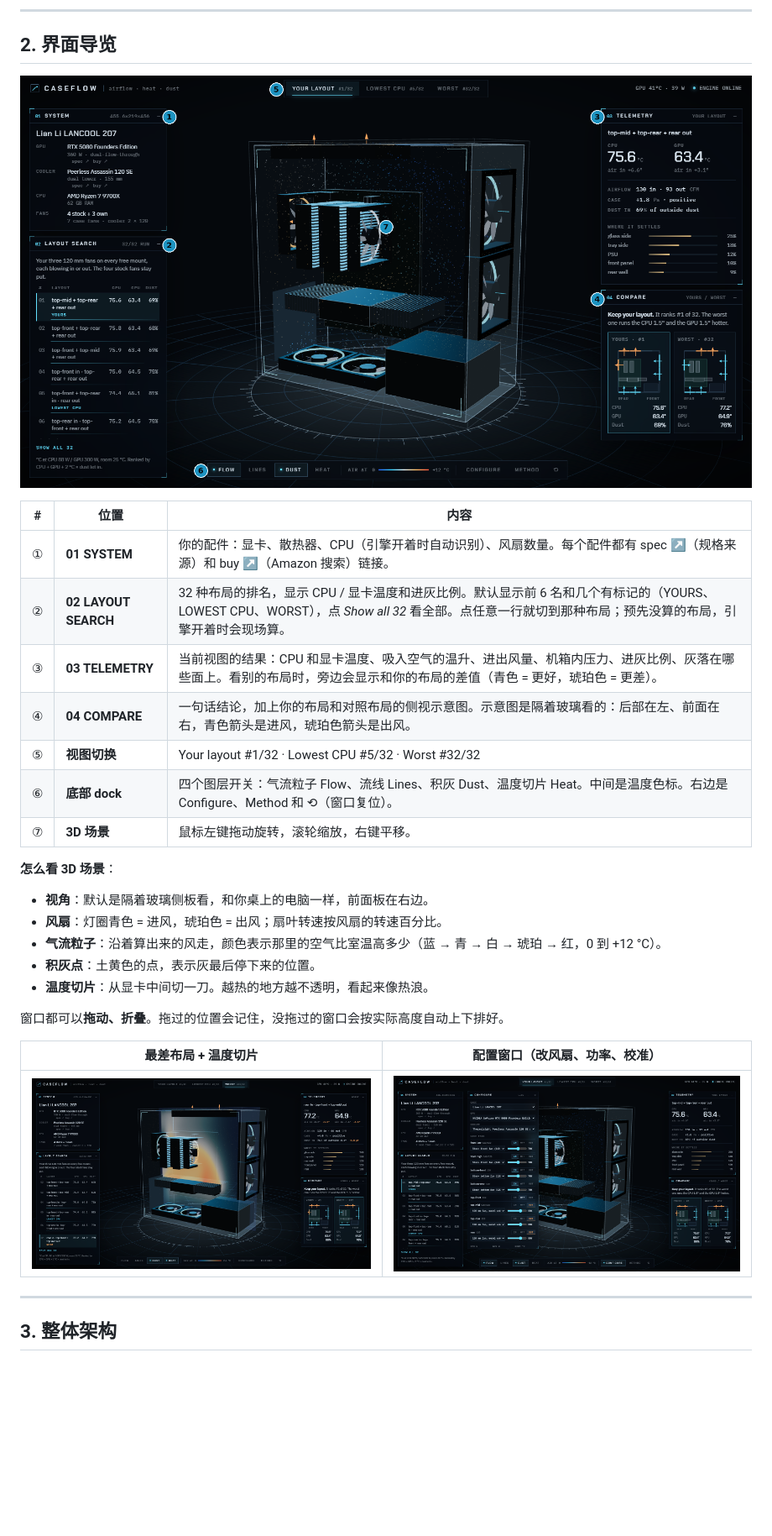
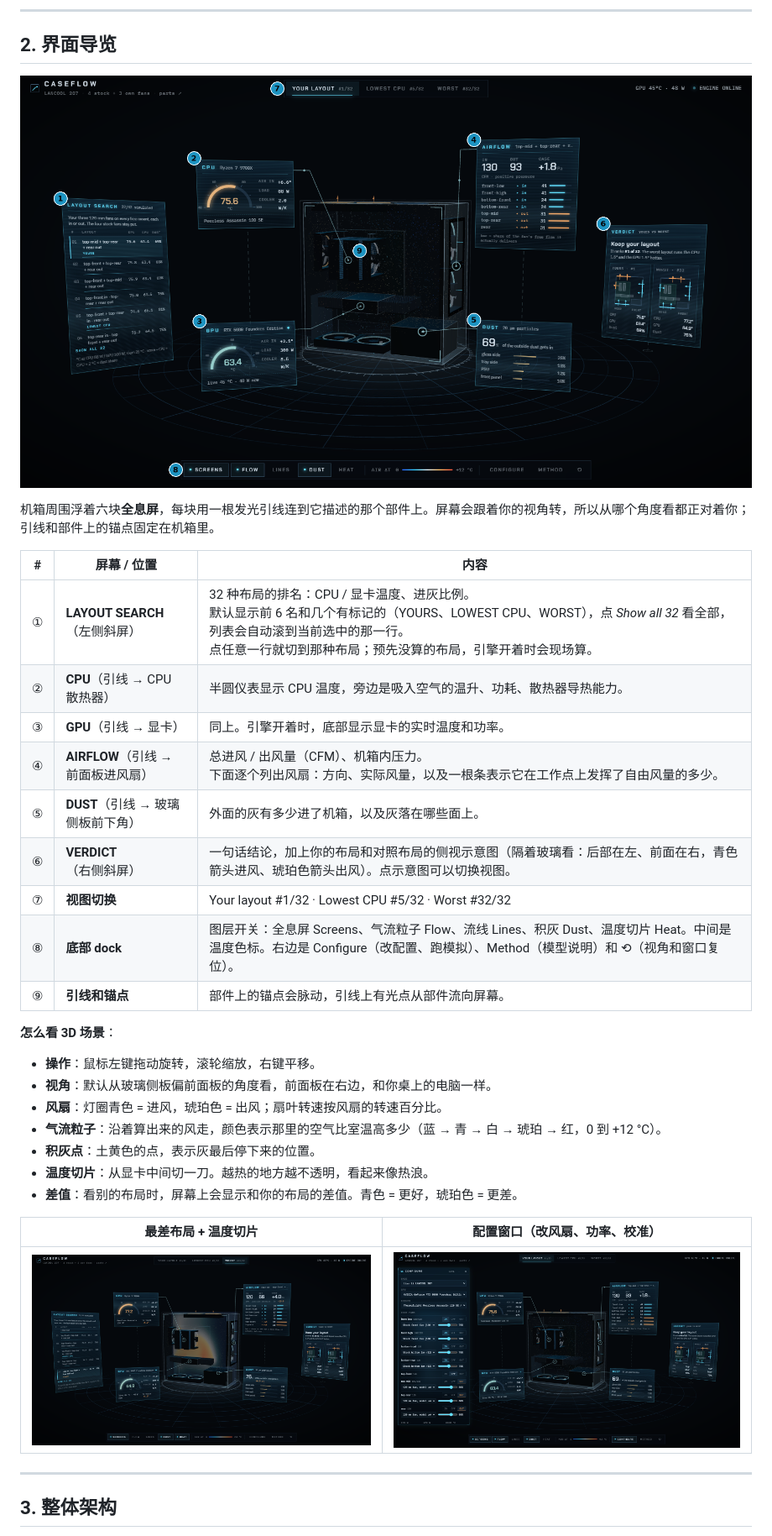
Before and after one commit to D3R3KDM/caseflow, a Markdown page: docs/GUIDE.md, the part around one of its changes. Shown at 84% size. Drawn GitHub-style; pictures changed too: docs/media/ui_tour.png, docs/screens/caseflow_configure.png, docs/screens/caseflow_worst_heat.png; blank space fills up the shorter version.

```diff
--- a/docs/GUIDE.md
+++ b/docs/GUIDE.md
@@ -59,24 +59,28 @@
 
 ![界面导览](media/ui_tour.png)
 
-| # | 位置 | 内容 |
+机箱周围浮着六块**全息屏**，每块用一根发光引线连到它描述的那个部件上。屏幕会跟着你的视角转，所以从哪个角度看都正对着你；引线和部件上的锚点固定在机箱里。
+
+| # | 屏幕 / 位置 | 内容 |
 |---|---|---|
-| ① | **01 SYSTEM** | 你的配件：显卡、散热器、CPU（引擎开着时自动识别）、风扇数量。每个配件都有 spec ↗（规格来源）和 buy ↗（Amazon 搜索）链接。 |
-| ② | **02 LAYOUT SEARCH** | 32 种布局的排名，显示 CPU / 显卡温度和进灰比例。默认显示前 6 名和几个有标记的（YOURS、LOWEST CPU、WORST），点 *Show all 32* 看全部。点任意一行就切到那种布局；预先没算的布局，引擎开着时会现场算。 |
-| ③ | **03 TELEMETRY** | 当前视图的结果：CPU 和显卡温度、吸入空气的温升、进出风量、机箱内压力、进灰比例、灰落在哪些面上。看别的布局时，旁边会显示和你的布局的差值（青色 = 更好，琥珀色 = 更差）。 |
-| ④ | **04 COMPARE** | 一句话结论，加上你的布局和对照布局的侧视示意图。示意图是隔着玻璃看的：后部在左、前面在右，青色箭头是进风，琥珀色箭头是出风。 |
-| ⑤ | **视图切换** | Your layout #1/32 · Lowest CPU #5/32 · Worst #32/32 |
-| ⑥ | **底部 dock** | 四个图层开关：气流粒子 Flow、流线 Lines、积灰 Dust、温度切片 Heat。中间是温度色标。右边是 Configure、Method 和 ⟲（窗口复位）。 |
-| ⑦ | **3D 场景** | 鼠标左键拖动旋转，滚轮缩放，右键平移。 |
+| ① | **LAYOUT SEARCH**（左侧斜屏） | 32 种布局的排名：CPU / 显卡温度、进灰比例。<br>默认显示前 6 名和几个有标记的（YOURS、LOWEST CPU、WORST），点 *Show all 32* 看全部，列表会自动滚到当前选中的那一行。<br>点任意一行就切到那种布局；预先没算的布局，引擎开着时会现场算。 |
+| ② | **CPU**（引线 → CPU 散热器） | 半圆仪表显示 CPU 温度，旁边是吸入空气的温升、功耗、散热器导热能力。 |
+| ③ | **GPU**（引线 → 显卡） | 同上。引擎开着时，底部显示显卡的实时温度和功率。 |
+| ④ | **AIRFLOW**（引线 → 前面板进风扇） | 总进风 / 出风量（CFM）、机箱内压力。<br>下面逐个列出风扇：方向、实际风量，以及一根条表示它在工作点上发挥了自由风量的多少。 |
+| ⑤ | **DUST**（引线 → 玻璃侧板前下角） | 外面的灰有多少进了机箱，以及灰落在哪些面上。 |
+| ⑥ | **VERDICT**（右侧斜屏） | 一句话结论，加上你的布局和对照布局的侧视示意图（隔着玻璃看：后部在左、前面在右，青色箭头进风、琥珀色箭头出风）。点示意图可以切换视图。 |
+| ⑦ | **视图切换** | Your layout #1/32 · Lowest CPU #5/32 · Worst #32/32 |
+| ⑧ | **底部 dock** | 图层开关：全息屏 Screens、气流粒子 Flow、流线 Lines、积灰 Dust、温度切片 Heat。中间是温度色标。右边是 Configure（改配置、跑模拟）、Method（模型说明）和 ⟲（视角和窗口复位）。 |
+| ⑨ | **引线和锚点** | 部件上的锚点会脉动，引线上有光点从部件流向屏幕。 |
 
 **怎么看 3D 场景**：
-- **视角**：默认是隔着玻璃侧板看，和你桌上的电脑一样，前面板在右边。
+- **操作**：鼠标左键拖动旋转，滚轮缩放，右键平移。
+- **视角**：默认从玻璃侧板偏前面板的角度看，前面板在右边，和你桌上的电脑一样。
 - **风扇**：灯圈青色 = 进风，琥珀色 = 出风；扇叶转速按风扇的转速百分比。
 - **气流粒子**：沿着算出来的风走，颜色表示那里的空气比室温高多少（蓝 → 青 → 白 → 琥珀 → 红，0 到 +12 °C）。
 - **积灰点**：土黄色的点，表示灰最后停下来的位置。
 - **温度切片**：从显卡中间切一刀。越热的地方越不透明，看起来像热浪。
-
-窗口都可以**拖动、折叠**。拖过的位置会记住，没拖过的窗口会按实际高度自动上下排好。
+- **差值**：看别的布局时，屏幕上会显示和你的布局的差值。青色 = 更好，琥珀色 = 更差。
 
 | 最差布局 + 温度切片 | 配置窗口（改风扇、功率、校准） |
 |---|---|
```
Also changed, not shown: other parts of docs/GUIDE.md (+6 -4 lines), README.md (+9 -9 lines), docs/screens/caseflow_main.png, 8 other files.
